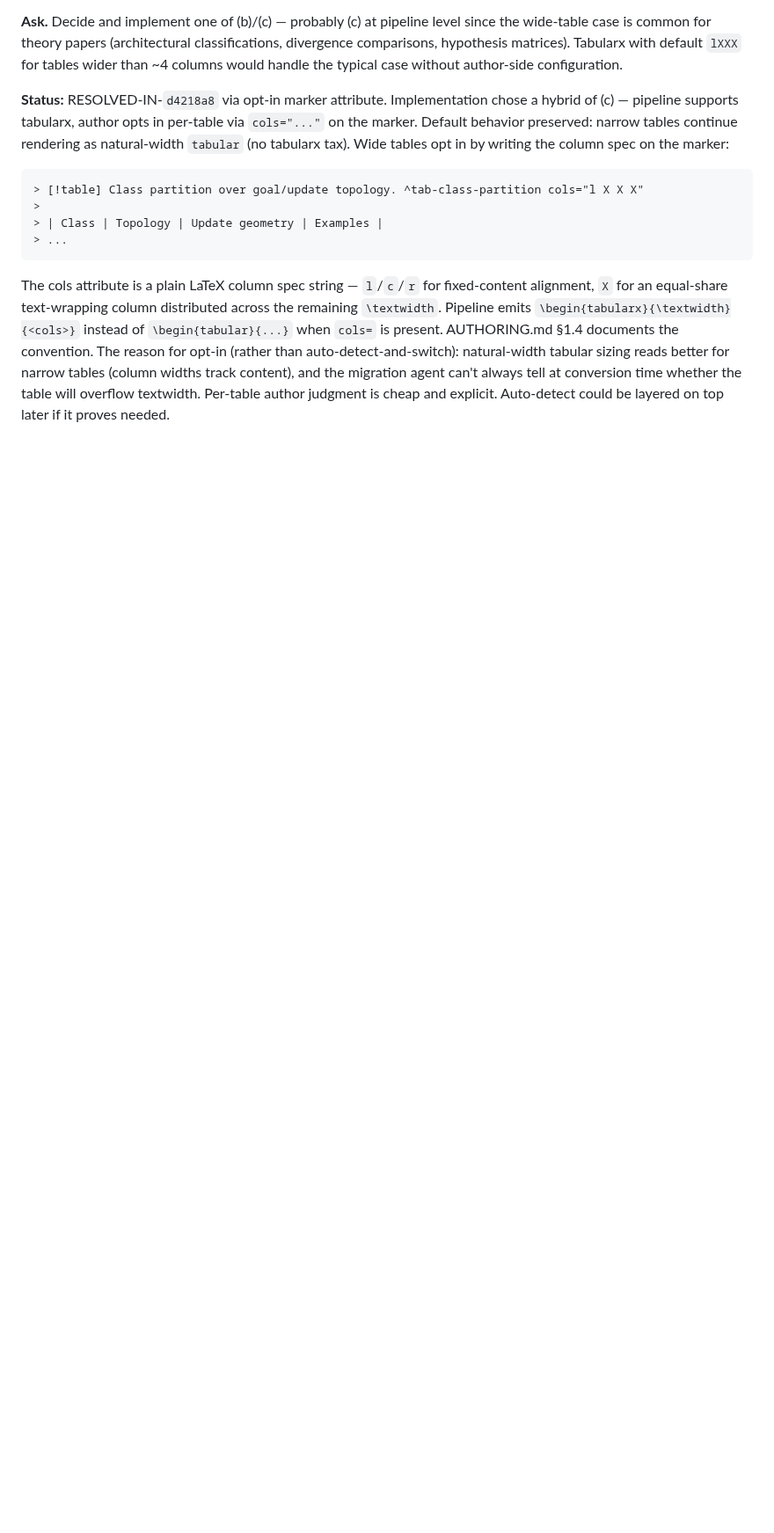
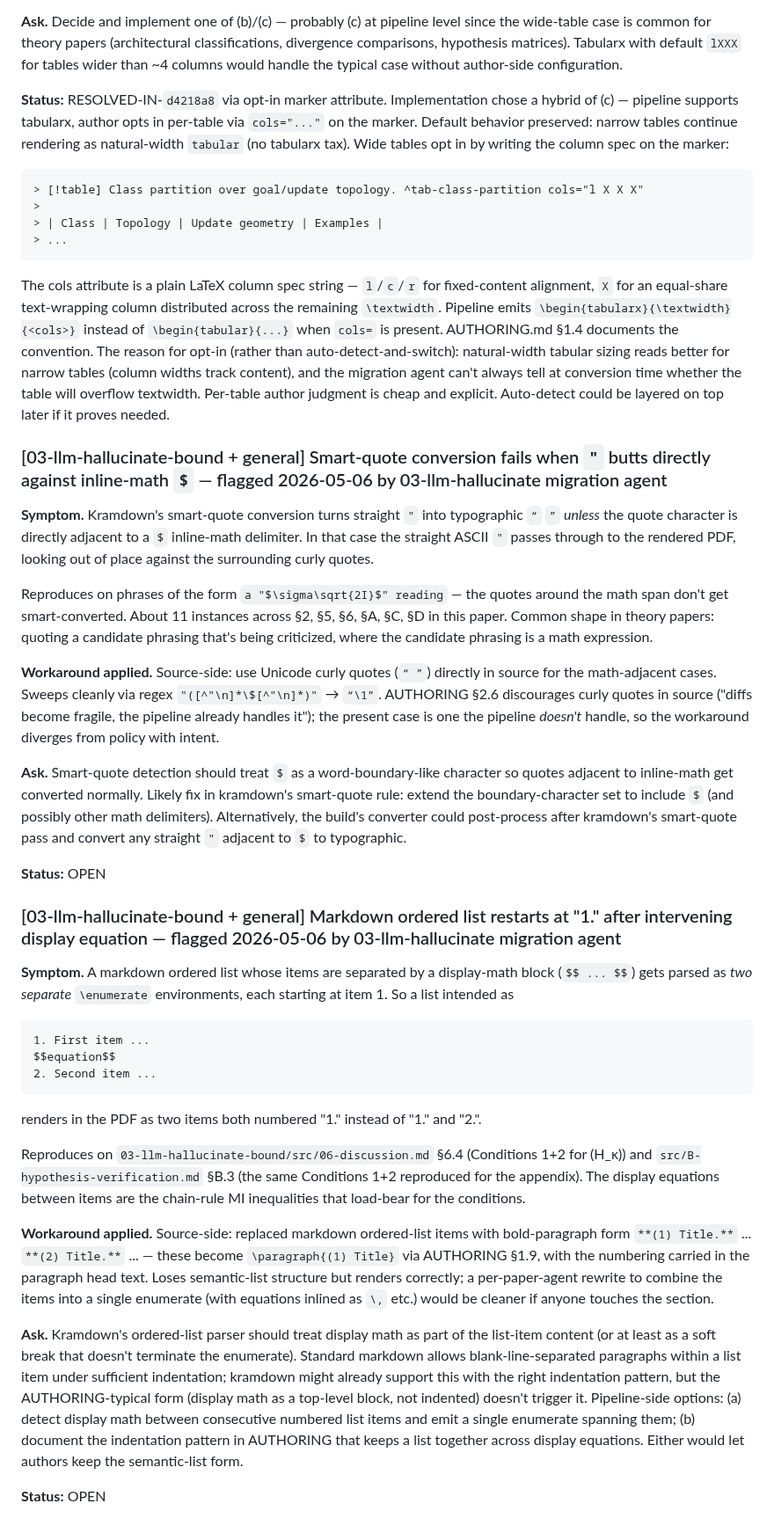
Before and after one commit to v2-io/neurips, a Markdown page: PIPELINE-TODO.md, the part around the change. Shown at 88% size. GitHub-like rendering; blank space fills up the shorter version.

Commit message:
PIPELINE-TODO inbox: smart-quote-against-$ + list-renumber-across-display-math
Two more pipeline issues from 03-llm-hallucinate-bound that I'd worked
around silently before flagging — same anti-pattern I'd caught earlier
in the session:

1. Kramdown smart-quote conversion fails when " butts directly against
   inline-math $ delimiter. Common in theory papers quoting candidate
   math phrasings. Workaround applied: Unicode curly quotes directly in
   source for math-adjacent cases (~11 instances).

2. Markdown ordered list restarts at '1.' when interrupted by a display-
   math block; the two items both render as '1.' instead of '1./2.'.
   Workaround applied: bold-paragraph form **(1) Title.** / **(2) Title.**
   on the (H_kappa) sufficient conditions in §6.4 and §B.3.

````diff
--- a/PIPELINE-TODO.md
+++ b/PIPELINE-TODO.md
@@ -395,3 +395,35 @@ Reproduces on `03-llm-hallucinate-bound/out/full-paper.pdf` page 5 (Table 1 —
 ```
 
 The cols attribute is a plain LaTeX column spec string — `l`/`c`/`r` for fixed-content alignment, `X` for an equal-share text-wrapping column distributed across the remaining `\textwidth`. Pipeline emits `\begin{tabularx}{\textwidth}{<cols>}` instead of `\begin{tabular}{...}` when `cols=` is present. AUTHORING.md §1.4 documents the convention. The reason for opt-in (rather than auto-detect-and-switch): natural-width tabular sizing reads better for narrow tables (column widths track content), and the migration agent can't always tell at conversion time whether the table will overflow textwidth. Per-table author judgment is cheap and explicit. Auto-detect could be layered on top later if it proves needed.
+
+### [03-llm-hallucinate-bound + general] Smart-quote conversion fails when `"` butts directly against inline-math `$` — flagged 2026-05-06 by 03-llm-hallucinate migration agent
+
+**Symptom.** Kramdown's smart-quote conversion turns straight `"` into typographic `“` `”` *unless* the quote character is directly adjacent to a `$` inline-math delimiter. In that case the straight ASCII `"` passes through to the rendered PDF, looking out of place against the surrounding curly quotes.
+
+Reproduces on phrases of the form `a "$\sigma\sqrt{2I}$" reading` — the quotes around the math span don't get smart-converted. About 11 instances across §2, §5, §6, §A, §C, §D in this paper. Common shape in theory papers: quoting a candidate phrasing that's being criticized, where the candidate phrasing is a math expression.
+
+**Workaround applied.** Source-side: use Unicode curly quotes (`“ ”`) directly in source for the math-adjacent cases. Sweeps cleanly via regex `"([^"\n]*\$[^"\n]*)"` → `“\1”`. AUTHORING §2.6 discourages curly quotes in source ("diffs become fragile, the pipeline already handles it"); the present case is one the pipeline *doesn't* handle, so the workaround diverges from policy with intent.
+
+**Ask.** Smart-quote detection should treat `$` as a word-boundary-like character so quotes adjacent to inline-math get converted normally. Likely fix in kramdown's smart-quote rule: extend the boundary-character set to include `$` (and possibly other math delimiters). Alternatively, the build's converter could post-process after kramdown's smart-quote pass and convert any straight `"` adjacent to `$` to typographic.
+
+**Status:** OPEN
+
+### [03-llm-hallucinate-bound + general] Markdown ordered list restarts at "1." after intervening display equation — flagged 2026-05-06 by 03-llm-hallucinate migration agent
+
+**Symptom.** A markdown ordered list whose items are separated by a display-math block (`$$ ... $$`) gets parsed as *two separate* `\enumerate` environments, each starting at item 1. So a list intended as
+
+```
+1. First item ...
+$$equation$$
+2. Second item ...
+```
+
+renders in the PDF as two items both numbered "1." instead of "1." and "2.".
+
+Reproduces on `03-llm-hallucinate-bound/src/06-discussion.md` §6.4 (Conditions 1+2 for (H_κ)) and `src/B-hypothesis-verification.md` §B.3 (the same Conditions 1+2 reproduced for the appendix). The display equations between items are the chain-rule MI inequalities that load-bear for the conditions.
+
+**Workaround applied.** Source-side: replaced markdown ordered-list items with bold-paragraph form `**(1) Title.**` ... `**(2) Title.**` ... — these become `\paragraph{(1) Title}` via AUTHORING §1.9, with the numbering carried in the paragraph head text. Loses semantic-list structure but renders correctly; a per-paper-agent rewrite to combine the items into a single enumerate (with equations inlined as `\,` etc.) would be cleaner if anyone touches the section.
+
+**Ask.** Kramdown's ordered-list parser should treat display math as part of the list-item content (or at least as a soft break that doesn't terminate the enumerate). Standard markdown allows blank-line-separated paragraphs within a list item under sufficient indentation; kramdown might already support this with the right indentation pattern, but the AUTHORING-typical form (display math as a top-level block, not indented) doesn't trigger it. Pipeline-side options: (a) detect display math between consecutive numbered list items and emit a single enumerate spanning them; (b) document the indentation pattern in AUTHORING that keeps a list together across display equations. Either would let authors keep the semantic-list form.
+
+**Status:** OPEN
````
